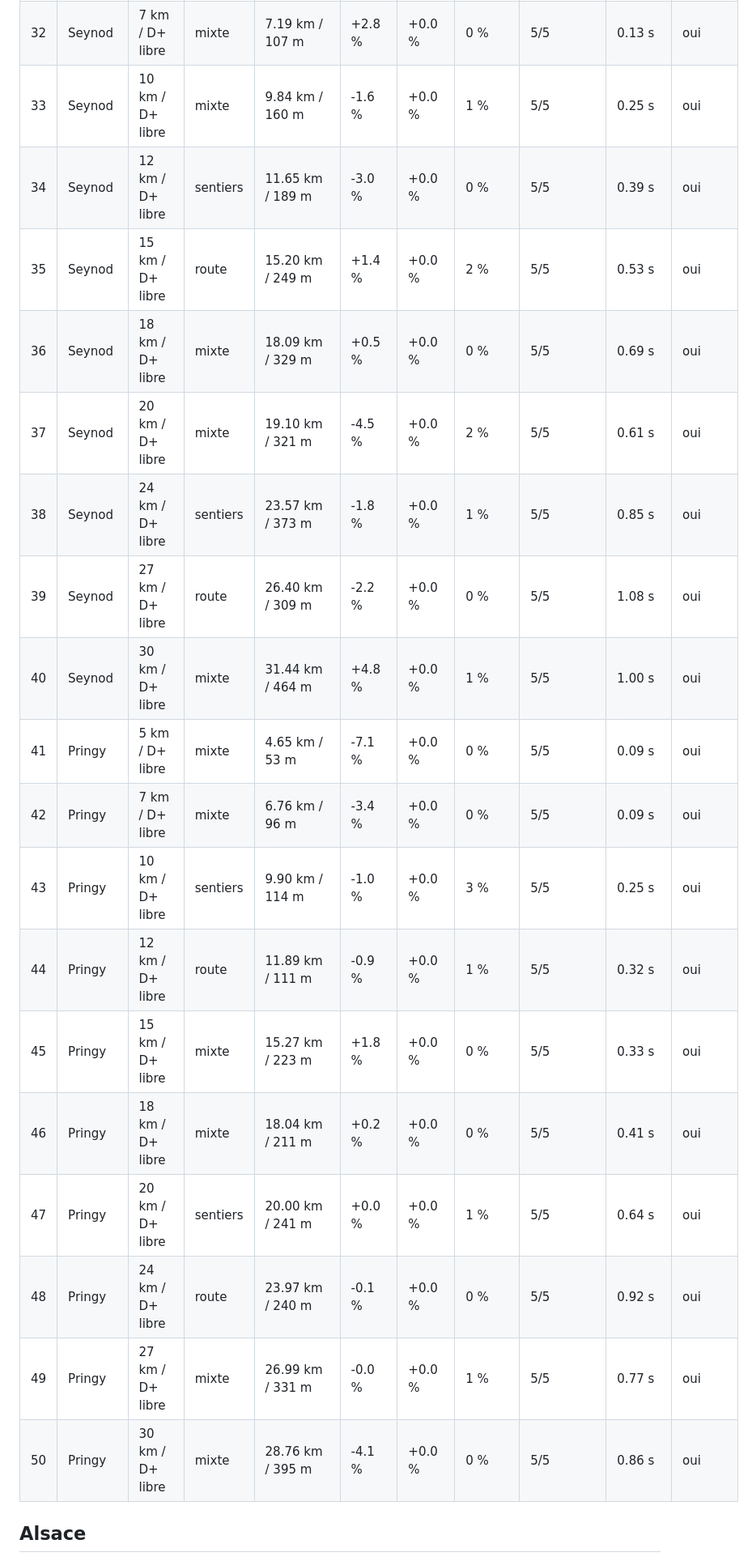
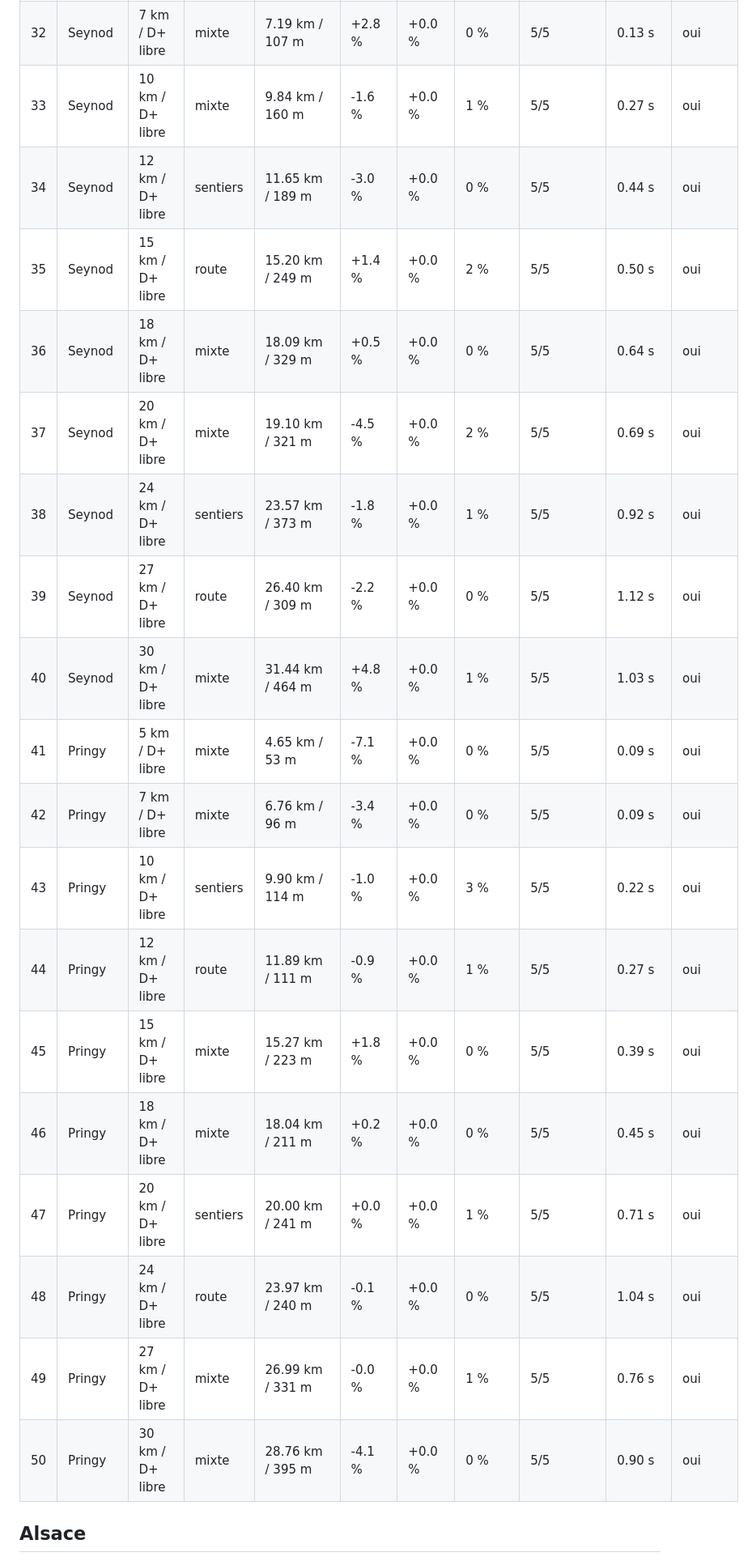
Before and after one commit to tototriou/for-the-runners, a Markdown page: RESULTATS.md, the part around one of its changes. Shown at 81% size. Drawn GitHub-style; folded sections open.

```diff
--- a/RESULTATS.md
+++ b/RESULTATS.md
@@ -183,22 +183,22 @@ Colonne « Meilleure » : la première boucle proposée (meilleur score).
 | 32 | Seynod | 7 km / D+ libre | mixte | 7.19 km / 107 m | +2.8 % | +0.0 % | 0 % | 5/5 | 0.13 s | oui |
-| 33 | Seynod | 10 km / D+ libre | mixte | 9.84 km / 160 m | -1.6 % | +0.0 % | 1 % | 5/5 | 0.25 s | oui |
-| 34 | Seynod | 12 km / D+ libre | sentiers | 11.65 km / 189 m | -3.0 % | +0.0 % | 0 % | 5/5 | 0.39 s | oui |
-| 35 | Seynod | 15 km / D+ libre | route | 15.20 km / 249 m | +1.4 % | +0.0 % | 2 % | 5/5 | 0.53 s | oui |
-| 36 | Seynod | 18 km / D+ libre | mixte | 18.09 km / 329 m | +0.5 % | +0.0 % | 0 % | 5/5 | 0.69 s | oui |
-| 37 | Seynod | 20 km / D+ libre | mixte | 19.10 km / 321 m | -4.5 % | +0.0 % | 2 % | 5/5 | 0.61 s | oui |
-| 38 | Seynod | 24 km / D+ libre | sentiers | 23.57 km / 373 m | -1.8 % | +0.0 % | 1 % | 5/5 | 0.85 s | oui |
-| 39 | Seynod | 27 km / D+ libre | route | 26.40 km / 309 m | -2.2 % | +0.0 % | 0 % | 5/5 | 1.08 s | oui |
-| 40 | Seynod | 30 km / D+ libre | mixte | 31.44 km / 464 m | +4.8 % | +0.0 % | 1 % | 5/5 | 1.00 s | oui |
+| 33 | Seynod | 10 km / D+ libre | mixte | 9.84 km / 160 m | -1.6 % | +0.0 % | 1 % | 5/5 | 0.27 s | oui |
+| 34 | Seynod | 12 km / D+ libre | sentiers | 11.65 km / 189 m | -3.0 % | +0.0 % | 0 % | 5/5 | 0.44 s | oui |
+| 35 | Seynod | 15 km / D+ libre | route | 15.20 km / 249 m | +1.4 % | +0.0 % | 2 % | 5/5 | 0.50 s | oui |
+| 36 | Seynod | 18 km / D+ libre | mixte | 18.09 km / 329 m | +0.5 % | +0.0 % | 0 % | 5/5 | 0.64 s | oui |
+| 37 | Seynod | 20 km / D+ libre | mixte | 19.10 km / 321 m | -4.5 % | +0.0 % | 2 % | 5/5 | 0.69 s | oui |
+| 38 | Seynod | 24 km / D+ libre | sentiers | 23.57 km / 373 m | -1.8 % | +0.0 % | 1 % | 5/5 | 0.92 s | oui |
+| 39 | Seynod | 27 km / D+ libre | route | 26.40 km / 309 m | -2.2 % | +0.0 % | 0 % | 5/5 | 1.12 s | oui |
+| 40 | Seynod | 30 km / D+ libre | mixte | 31.44 km / 464 m | +4.8 % | +0.0 % | 1 % | 5/5 | 1.03 s | oui |
 | 41 | Pringy | 5 km / D+ libre | mixte | 4.65 km / 53 m | -7.1 % | +0.0 % | 0 % | 5/5 | 0.09 s | oui |
 | 42 | Pringy | 7 km / D+ libre | mixte | 6.76 km / 96 m | -3.4 % | +0.0 % | 0 % | 5/5 | 0.09 s | oui |
-| 43 | Pringy | 10 km / D+ libre | sentiers | 9.90 km / 114 m | -1.0 % | +0.0 % | 3 % | 5/5 | 0.25 s | oui |
-| 44 | Pringy | 12 km / D+ libre | route | 11.89 km / 111 m | -0.9 % | +0.0 % | 1 % | 5/5 | 0.32 s | oui |
-| 45 | Pringy | 15 km / D+ libre | mixte | 15.27 km / 223 m | +1.8 % | +0.0 % | 0 % | 5/5 | 0.33 s | oui |
-| 46 | Pringy | 18 km / D+ libre | mixte | 18.04 km / 211 m | +0.2 % | +0.0 % | 0 % | 5/5 | 0.41 s | oui |
-| 47 | Pringy | 20 km / D+ libre | sentiers | 20.00 km / 241 m | +0.0 % | +0.0 % | 1 % | 5/5 | 0.64 s | oui |
-| 48 | Pringy | 24 km / D+ libre | route | 23.97 km / 240 m | -0.1 % | +0.0 % | 0 % | 5/5 | 0.92 s | oui |
-| 49 | Pringy | 27 km / D+ libre | mixte | 26.99 km / 331 m | -0.0 % | +0.0 % | 1 % | 5/5 | 0.77 s | oui |
-| 50 | Pringy | 30 km / D+ libre | mixte | 28.76 km / 395 m | -4.1 % | +0.0 % | 0 % | 5/5 | 0.86 s | oui |
+| 43 | Pringy | 10 km / D+ libre | sentiers | 9.90 km / 114 m | -1.0 % | +0.0 % | 3 % | 5/5 | 0.22 s | oui |
+| 44 | Pringy | 12 km / D+ libre | route | 11.89 km / 111 m | -0.9 % | +0.0 % | 1 % | 5/5 | 0.27 s | oui |
+| 45 | Pringy | 15 km / D+ libre | mixte | 15.27 km / 223 m | +1.8 % | +0.0 % | 0 % | 5/5 | 0.39 s | oui |
+| 46 | Pringy | 18 km / D+ libre | mixte | 18.04 km / 211 m | +0.2 % | +0.0 % | 0 % | 5/5 | 0.45 s | oui |
+| 47 | Pringy | 20 km / D+ libre | sentiers | 20.00 km / 241 m | +0.0 % | +0.0 % | 1 % | 5/5 | 0.71 s | oui |
+| 48 | Pringy | 24 km / D+ libre | route | 23.97 km / 240 m | -0.1 % | +0.0 % | 0 % | 5/5 | 1.04 s | oui |
+| 49 | Pringy | 27 km / D+ libre | mixte | 26.99 km / 331 m | -0.0 % | +0.0 % | 1 % | 5/5 | 0.76 s | oui |
+| 50 | Pringy | 30 km / D+ libre | mixte | 28.76 km / 395 m | -4.1 % | +0.0 % | 0 % | 5/5 | 0.90 s | oui |
 
 </details>
 
```
Also changed, not shown: other parts of RESULTATS.md (+142 -142 lines).
